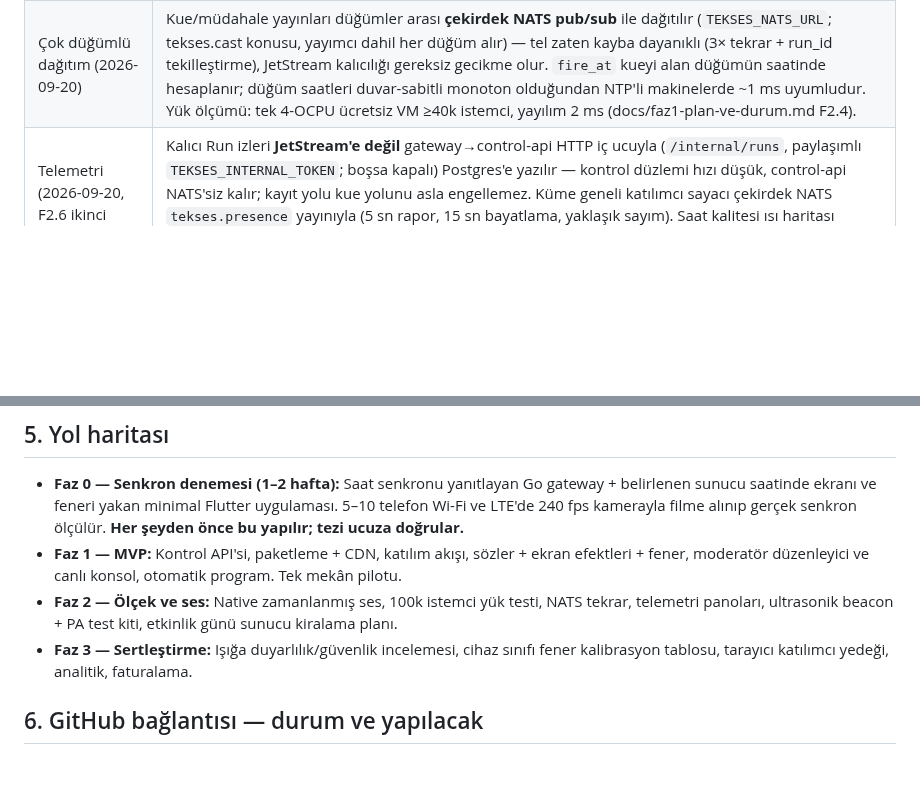
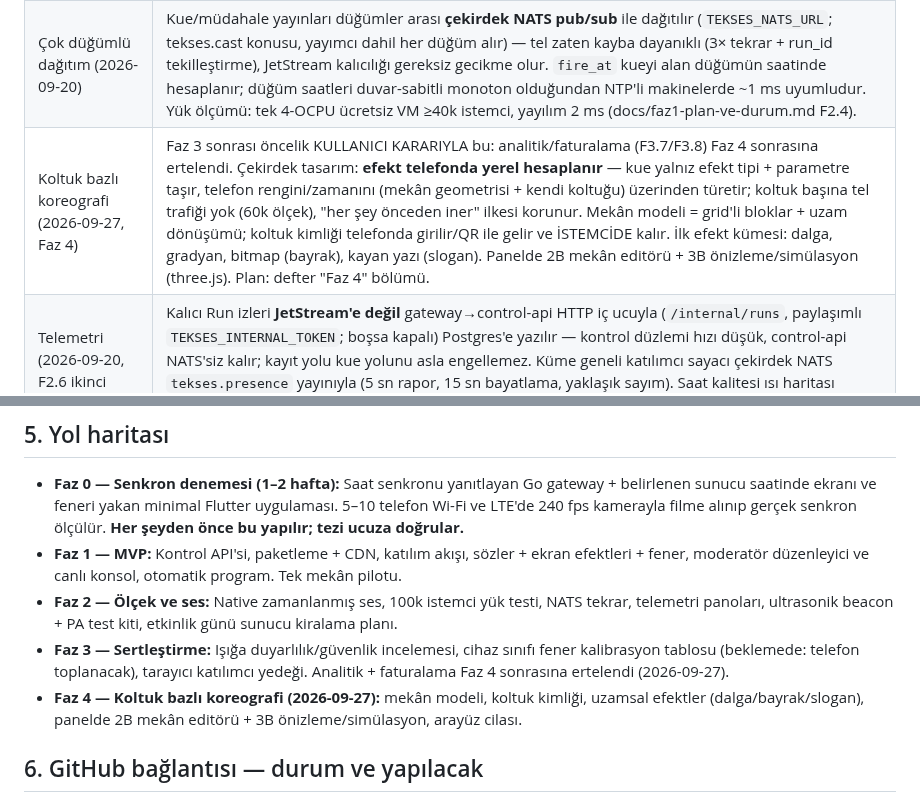
Before and after one commit to msaliheroglu/tekses, a Markdown page: docs/tekses-proje-ozeti-ve-kararlar.md, 2 parts joined by grey strips. Rendered like a GitHub page; blank space fills up the shorter version.

```diff
--- a/docs/tekses-proje-ozeti-ve-kararlar.md
+++ b/docs/tekses-proje-ozeti-ve-kararlar.md
@@ -30,6 +30,7 @@ Temel yetenekler:
 | Otomatik program (2026-09-19) | **Manifest içinde** `program` listesi (`{sequence_id, at_offset_ms}`); ayrılmış `program` kue kimliği tüm akışı başlatır, telefon programı yerel saatinden akıtır. Öğeler artan sırada olmalı ve üst üste binemez. Kalıcı Run kaydı/panolar Faz 2 telemetrisine devredildi; şimdilik gateway son 50 çalıştırmayı tutar (`GET /api/v0/runs`). |
 | Geç katılım (2026-09-26) | Koreografi sürerken odaya giren telefon koşuya ORTASINDAN yetişir: gateway oda başına son kueyi tutar (dağıtım sink'inde gözlenir — çok düğümde tutarlı; STOP/BLACKOUT düşürür; TTL 3 sa) ve yeni katılana welcome sonrası tek sefer yollar. Telefon geçmiş fireAt'i hemen ateşler, motor ortadan sürer, ses seekMs ile ortadan başlar. HOLD/SKIP geçmişi yeni katılana taşınmaz (bilinçli sadelik). |
 | Çok düğümlü dağıtım (2026-09-20) | Kue/müdahale yayınları düğümler arası **çekirdek NATS pub/sub** ile dağıtılır (`TEKSES_NATS_URL`; tekses.cast konusu, yayımcı dahil her düğüm alır) — tel zaten kayba dayanıklı (3× tekrar + run_id tekilleştirme), JetStream kalıcılığı gereksiz gecikme olur. `fire_at` kueyi alan düğümün saatinde hesaplanır; düğüm saatleri duvar-sabitli monoton olduğundan NTP'li makinelerde ~1 ms uyumludur. Yük ölçümü: tek 4-OCPU ücretsiz VM ≥40k istemci, yayılım 2 ms (docs/faz1-plan-ve-durum.md F2.4). |
+| Koltuk bazlı koreografi (2026-09-27, Faz 4) | Faz 3 sonrası öncelik KULLANICI KARARIYLA bu: analitik/faturalama (F3.7/F3.8) Faz 4 sonrasına ertelendi. Çekirdek tasarım: **efekt telefonda yerel hesaplanır** — kue yalnız efekt tipi + parametre taşır, telefon rengini/zamanını (mekân geometrisi + kendi koltuğu) üzerinden türetir; koltuk başına tel trafiği yok (60k ölçek), "her şey önceden iner" ilkesi korunur. Mekân modeli = grid'li bloklar + uzam dönüşümü; koltuk kimliği telefonda girilir/QR ile gelir ve İSTEMCİDE kalır. İlk efekt kümesi: dalga, gradyan, bitmap (bayrak), kayan yazı (slogan). Panelde 2B mekân editörü + 3B önizleme/simülasyon (three.js). Plan: defter "Faz 4" bölümü. |
 | Telemetri (2026-09-20, F2.6 ikinci yarı) | Kalıcı Run izleri **JetStream'e değil** gateway→control-api HTTP iç ucuyla (`/internal/runs`, paylaşımlı `TEKSES_INTERNAL_TOKEN`; boşsa kapalı) Postgres'e yazılır — kontrol düzlemi hızı düşük, control-api NATS'siz kalır; kayıt yolu kue yolunu asla engellemez. Küme geneli katılımcı sayacı çekirdek NATS `tekses.presence` yayınıyla (5 sn rapor, 15 sn bayatlama, yaklaşık sayım). Saat kalitesi ısı haritası **sunucu tarafı ping-RTT** ile (keepalive ping'ine damga; sıfır tel değişikliği; RTT = senkron kalite VEKİLİ, ofset değil). Kova eşikleri sunucuda sabit: <10/<30/<100/≥100 ms. |
 
 ## 3. Mimarinin özü
@@ -81,7 +82,8 @@ Geliştirme ve küçük pilot ücretsiz; gerçek stadyum gecesi için birkaç sa
 - **Faz 0 — Senkron denemesi (1–2 hafta):** Saat senkronu yanıtlayan Go gateway + belirlenen sunucu saatinde ekranı ve feneri yakan minimal Flutter uygulaması. 5–10 telefon Wi-Fi ve LTE'de 240 fps kamerayla filme alınıp gerçek senkron ölçülür. **Her şeyden önce bu yapılır; tezi ucuza doğrular.**
 - **Faz 1 — MVP:** Kontrol API'si, paketleme + CDN, katılım akışı, sözler + ekran efektleri + fener, moderatör düzenleyici ve canlı konsol, otomatik program. Tek mekân pilotu.
 - **Faz 2 — Ölçek ve ses:** Native zamanlanmış ses, 100k istemci yük testi, NATS tekrar, telemetri panoları, ultrasonik beacon + PA test kiti, etkinlik günü sunucu kiralama planı.
-- **Faz 3 — Sertleştirme:** Işığa duyarlılık/güvenlik incelemesi, cihaz sınıfı fener kalibrasyon tablosu, tarayıcı katılımcı yedeği, analitik, faturalama.
+- **Faz 3 — Sertleştirme:** Işığa duyarlılık/güvenlik incelemesi, cihaz sınıfı fener kalibrasyon tablosu (beklemede: telefon toplanacak), tarayıcı katılımcı yedeği. Analitik + faturalama Faz 4 sonrasına ertelendi (2026-09-27).
+- **Faz 4 — Koltuk bazlı koreografi (2026-09-27):** mekân modeli, koltuk kimliği, uzamsal efektler (dalga/bayrak/slogan), panelde 2B mekân editörü + 3B önizleme/simülasyon, arayüz cilası.
 
 ## 6. GitHub bağlantısı — durum ve yapılacak
 
```
Also changed, not shown: docs/faz1-plan-ve-durum.md (+39 -4 lines).
